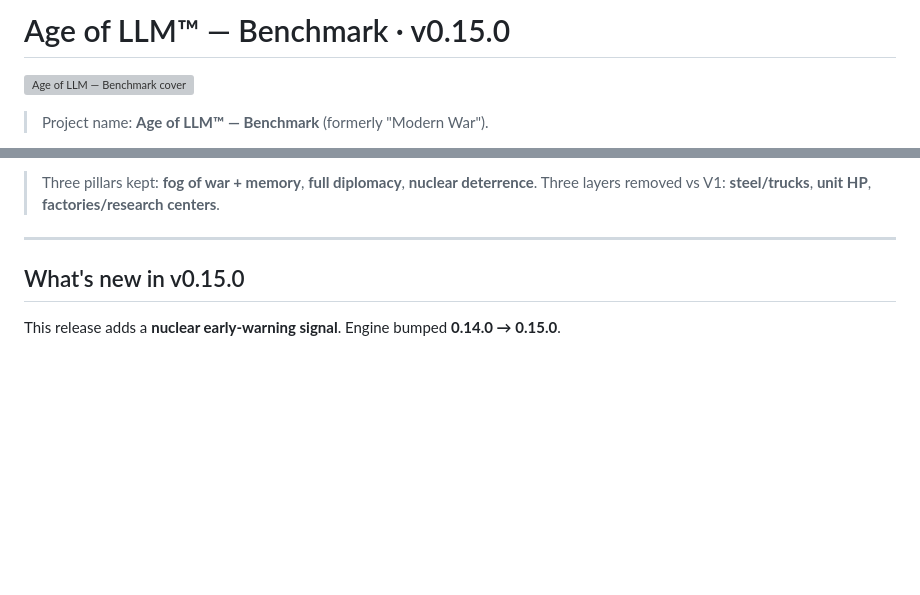
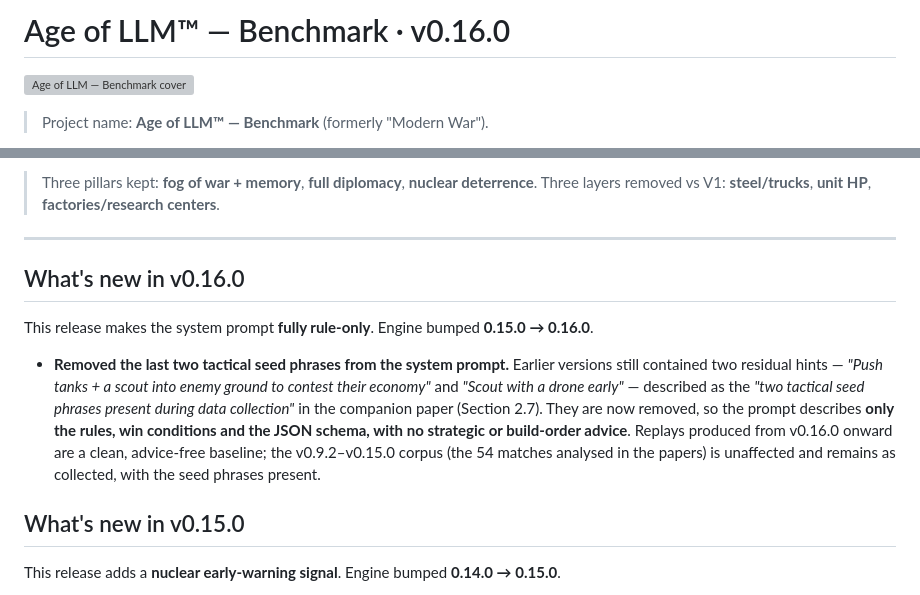
Before and after one commit to Macmachi/ageofllm-benchmark-viewer, a Markdown page: README.md, 2 parts joined by grey strips. Drawn GitHub-style; blank space fills up the shorter version; grey boxes are pictures that could not be loaded.

Commit message:
Docs: v0.16.0 changelog (rule-only prompt)

```diff
--- a/README.md
+++ b/README.md
@@ -1,4 +1,4 @@
-# Age of LLM™ — Benchmark · v0.15.0
+# Age of LLM™ — Benchmark · v0.16.0
 
 ![Age of LLM — Benchmark cover](assets/images/Cover.png)
 
@@ -25,6 +25,20 @@ rendering.
 > **factories/research centers**.
 
 ---
+
+## What's new in v0.16.0
+
+This release makes the system prompt **fully rule-only**. Engine bumped **0.15.0 → 0.16.0**.
+
+- **Removed the last two tactical seed phrases from the system prompt.** Earlier
+  versions still contained two residual hints — *"Push tanks + a scout into enemy
+  ground to contest their economy"* and *"Scout with a drone early"* — described as
+  the *"two tactical seed phrases present during data collection"* in the companion
+  paper (Section 2.7). They are now removed, so the prompt describes **only the
+  rules, win conditions and the JSON schema, with no strategic or build-order
+  advice**. Replays produced from v0.16.0 onward are a clean, advice-free baseline;
+  the v0.9.2–v0.15.0 corpus (the 54 matches analysed in the papers) is unaffected
+  and remains as collected, with the seed phrases present.
 
 ## What's new in v0.15.0
 
```
